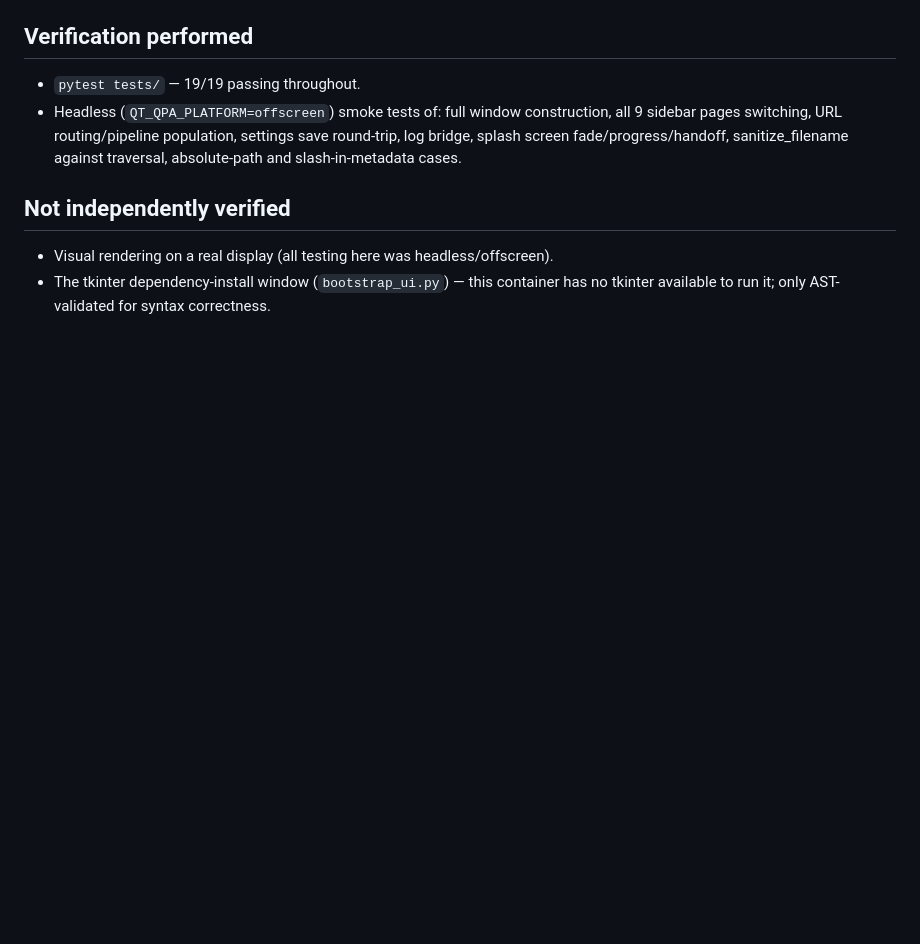
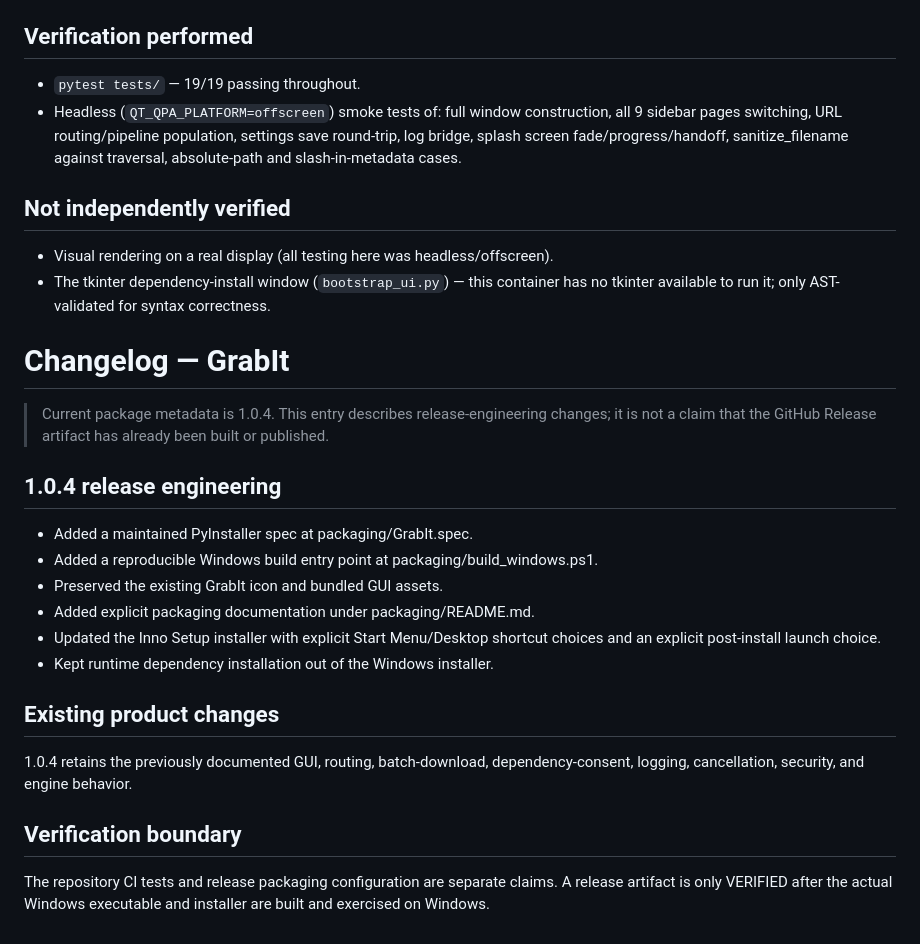
Before and after one commit to Vice13th/Grabit, a Markdown page: CHANGELOG.md, the part around the change. Rendered like a GitHub page; blank space fills up the shorter version.

Commit message:
docs: align Windows release packaging documentation

```diff
--- a/CHANGELOG.md
+++ b/CHANGELOG.md
@@ -48,3 +48,23 @@
 - Visual rendering on a real display (all testing here was headless/offscreen).
 - The tkinter dependency-install window (`bootstrap_ui.py`) — this container has no
   tkinter available to run it; only AST-validated for syntax correctness.
+# Changelog — GrabIt
+
+> Current package metadata is 1.0.4. This entry describes release-engineering changes; it is not a claim that the GitHub Release artifact has already been built or published.
+
+## 1.0.4 release engineering
+
+- Added a maintained PyInstaller spec at packaging/GrabIt.spec.
+- Added a reproducible Windows build entry point at packaging/build_windows.ps1.
+- Preserved the existing GrabIt icon and bundled GUI assets.
+- Added explicit packaging documentation under packaging/README.md.
+- Updated the Inno Setup installer with explicit Start Menu/Desktop shortcut choices and an explicit post-install launch choice.
+- Kept runtime dependency installation out of the Windows installer.
+
+## Existing product changes
+
+1.0.4 retains the previously documented GUI, routing, batch-download, dependency-consent, logging, cancellation, security, and engine behavior.
+
+## Verification boundary
+
+The repository CI tests and release packaging configuration are separate claims. A release artifact is only VERIFIED after the actual Windows executable and installer are built and exercised on Windows.
```
